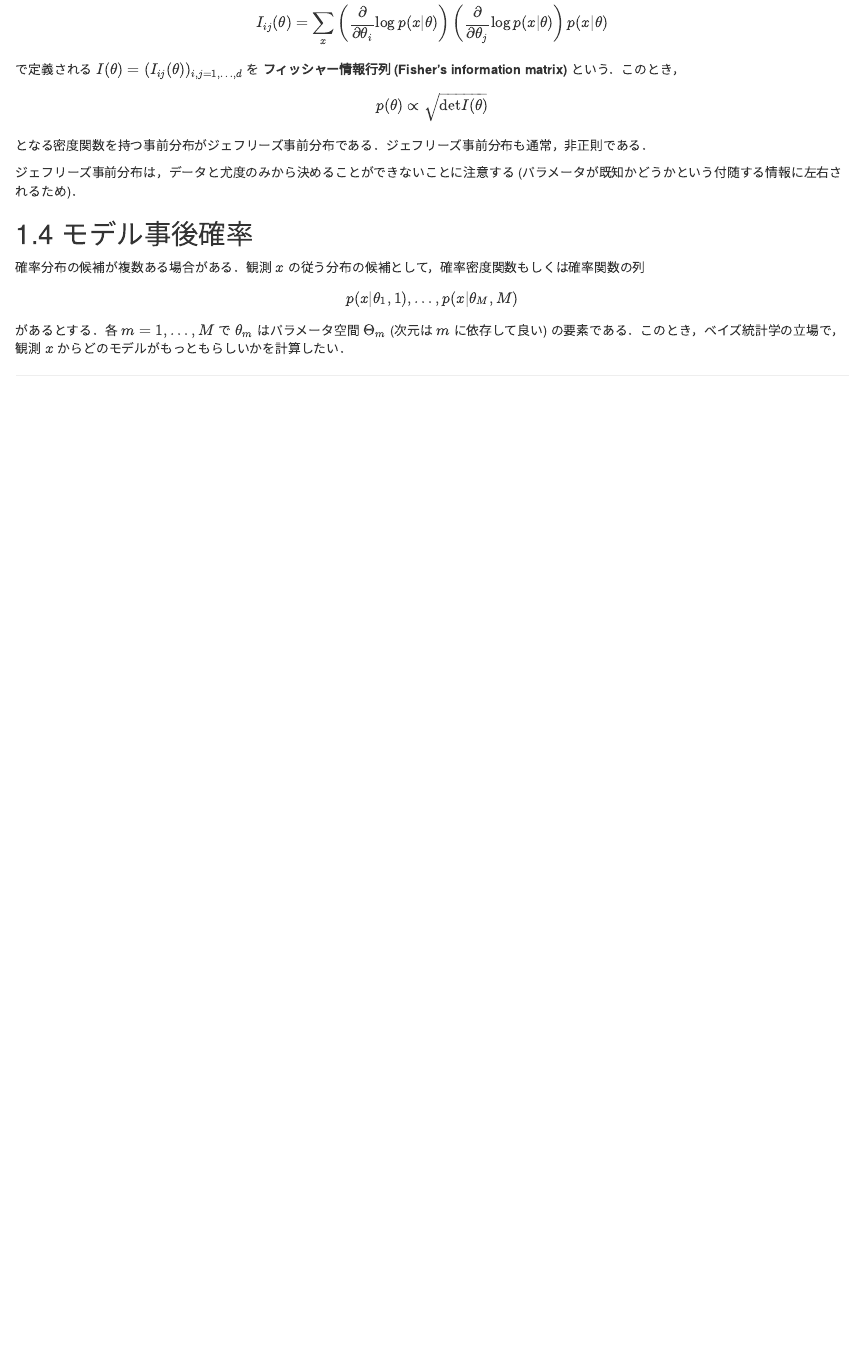
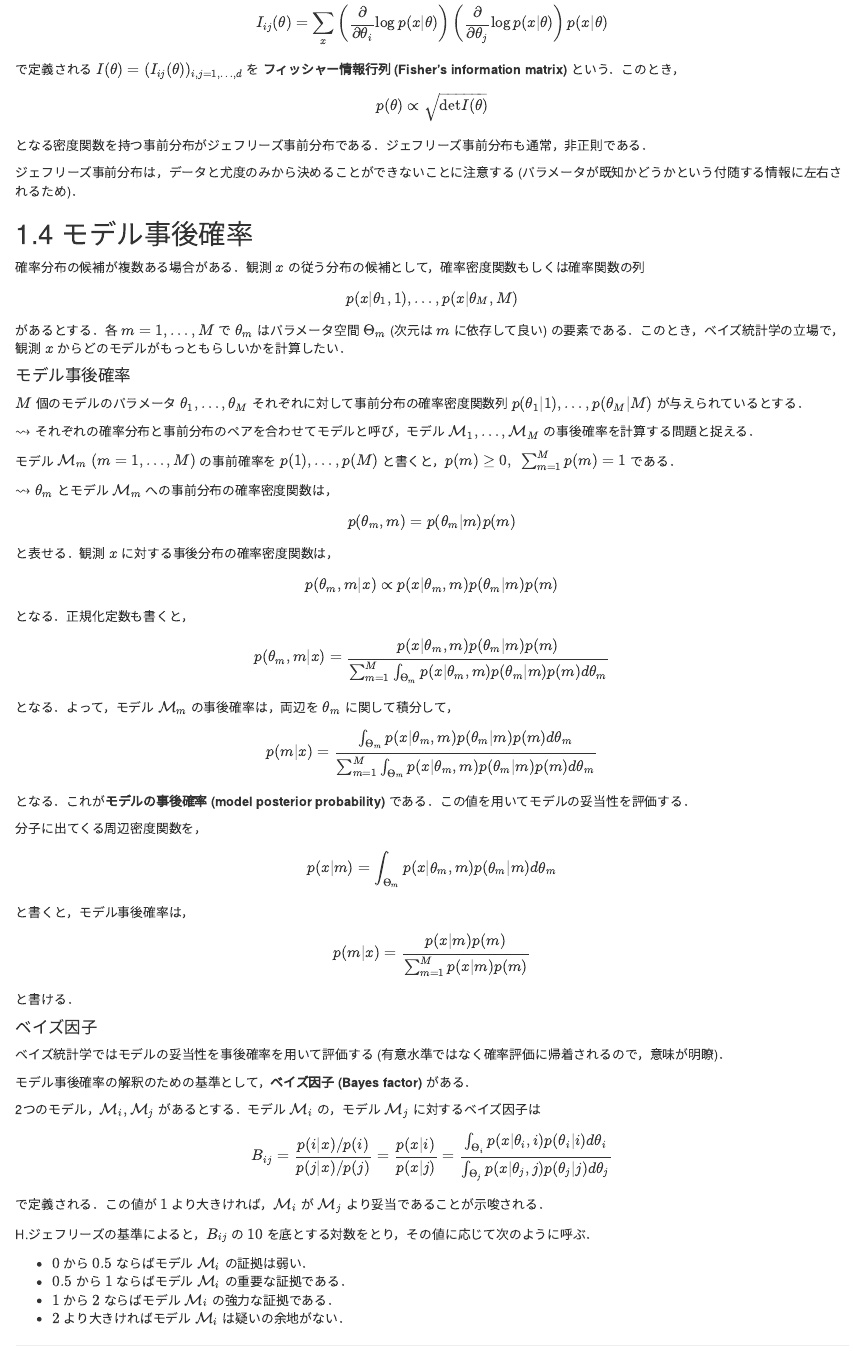
Before and after one commit to tcbn-ai/TIL, an R Markdown document (Study_Monte_carlo/1_intro.rmd): the page in a window 1100 px wide, from 3750 px down. The pictures show the output file Study_Monte_carlo/1_intro.html that the author committed with the source, opened offline.

Commit message:
chapter1

```diff
--- a/Study_Monte_carlo/1_intro.rmd
+++ b/Study_Monte_carlo/1_intro.rmd
@@ -177,3 +177,42 @@ $$ p(\theta) \propto \sqrt{\mathrm{det} I(\theta)}  $$
 確率分布の候補が複数ある場合がある．観測 $x$ の従う分布の候補として，確率密度関数もしくは確率関数の列
 $$ p(x | \theta_1, 1), \ldots, p(x | \theta_M, M)  $$
 があるとする．各 $m = 1, \ldots, M$ で $\theta_m$ はパラメータ空間 $\Theta_m$ (次元は $m$ に依存して良い) の要素である．このとき，ベイズ統計学の立場で，観測 $x$ からどのモデルがもっともらしいかを計算したい．
+
+#### モデル事後確率
+$M$ 個のモデルのパラメータ $\theta_1, \ldots, \theta_M$ それぞれに対して事前分布の確率密度関数列 $p(\theta_1 | 1), \ldots, p(\theta_M | M)$ が与えられているとする．
+
+$\rightsquigarrow$ それぞれの確率分布と事前分布のペアを合わせてモデルと呼び，モデル $\mathcal{M}_1, \ldots, \mathcal{M}_M$ の事後確率を計算する問題と捉える．
+
+モデル $\mathcal{M}_m \ (m = 1, \ldots, M)$ の事前確率を $p(1), \ldots, p(M)$ と書くと，$p(m) \geq 0, \ \sum_{m = 1}^M p(m) = 1$ である．
+
+$\rightsquigarrow$ $\theta_m$ とモデル $\mathcal{M}_m$ への事前分布の確率密度関数は，
+$$ p(\theta_m, m) = p(\theta_m | m) p(m)  $$
+と表せる．観測 $x$ に対する事後分布の確率密度関数は，
+$$ p(\theta_m, m | x) \propto p(x | \theta_m, m) p(\theta_m | m) p(m)  $$
+となる．正規化定数も書くと，
+$$ p(\theta_m, m | x) = \frac{p(x | \theta_m, m) p(\theta_m | m) p(m)}{\sum_{m = 1}^M \int_{\Theta_m} p(x | \theta_m, m) p(\theta_m | m) p(m) d \theta_m}  $$
+となる．よって，モデル $\mathcal{M}_m$ の事後確率は，両辺を $\theta_m$ に関して積分して，
+$$ p(m | x) = \frac{\int_{\Theta_m}p(x | \theta_m, m) p(\theta_m | m) p(m) d\theta_m}{\sum_{m = 1}^M \int_{\Theta_m} p(x | \theta_m, m) p(\theta_m | m) p(m) d \theta_m}  $$
+となる．これが**モデルの事後確率 (model posterior probability)** である．この値を用いてモデルの妥当性を評価する．
+
+分子に出てくる周辺密度関数を，
+$$ p(x | m) = \int_{\Theta_m} p(x | \theta_m, m) p(\theta_m | m) d \theta_m  $$
+と書くと，モデル事後確率は，
+$$ p(m | x) = \frac{p(x | m)p(m)}{\sum_{m = 1}^M p(x|m)p(m)}  $$
+と書ける．
+
+#### ベイズ因子
+ベイズ統計学ではモデルの妥当性を事後確率を用いて評価する (有意水準ではなく確率評価に帰着されるので，意味が明瞭)．
+
+モデル事後確率の解釈のための基準として，**ベイズ因子 (Bayes factor)** がある．
+
+2つのモデル，$\mathcal{M}_i, \mathcal{M}_j$ があるとする．モデル $\mathcal{M}_i$ の，モデル $\mathcal{M}_j$ に対するベイズ因子は
+$$ B_{ij} = \frac{p(i | x)/p(i)}{p(j|x)/p(j)} = \frac{p(x | i)}{p(x | j)} = \frac{\int_{\Theta_i} p(x | \theta_i, i) p(\theta_i | i) d \theta_i}{\int_{\Theta_j} p(x | \theta_j, j) p(\theta_j | j) d \theta_j}  $$
+で定義される．この値が $1$ より大きければ，$\mathcal{M}_i$ が $\mathcal{M}_j$ より妥当であることが示唆される．
+
+H.ジェフリーズの基準によると，$B_{ij}$ の $10$ を底とする対数をとり，その値に応じて次のように呼ぶ．
+
+- $0$ から $0.5$ ならばモデル $\mathcal{M}_i$ の証拠は弱い．
+- $0.5$ から $1$ ならばモデル $\mathcal{M}_i$ の重要な証拠である．
+- $1$ から $2$ ならばモデル $\mathcal{M}_i$ の強力な証拠である．
+- $2$ より大きければモデル $\mathcal{M}_i$ は疑いの余地がない．
```
Also changed, not shown: Study_Monte_carlo/1_intro.html, Study_Monte_carlo/requirements.r (line endings or trailing spaces).
